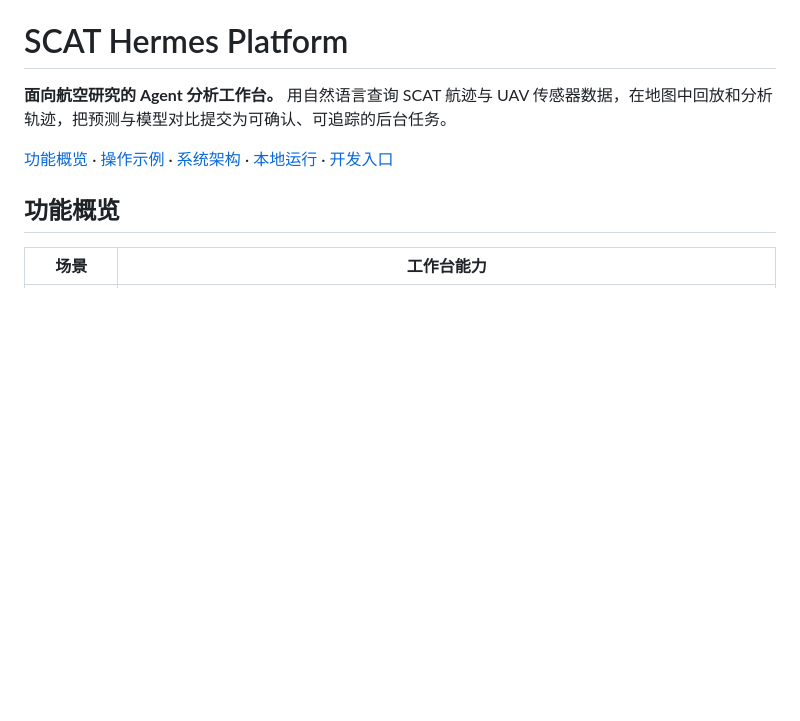
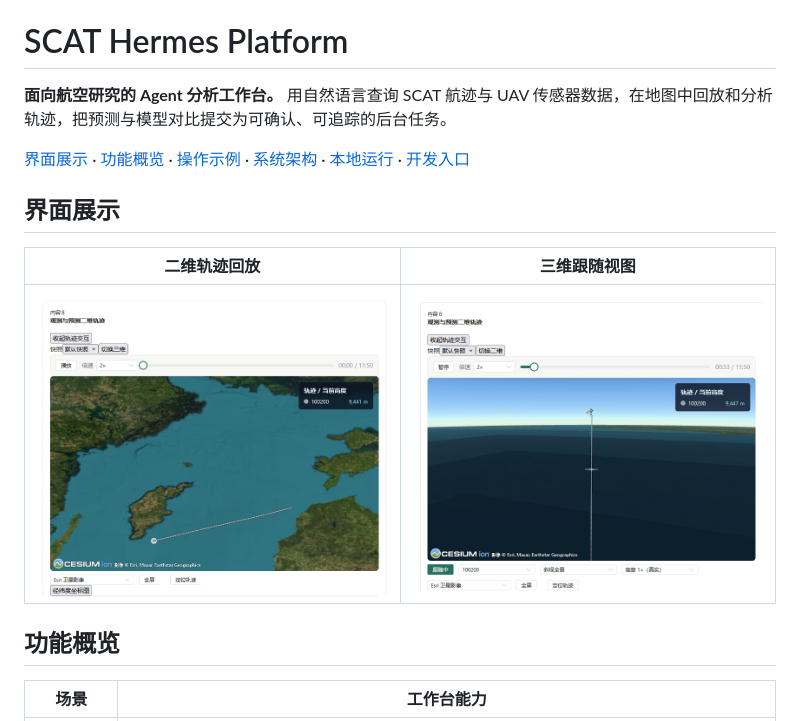
Before and after one commit to ham114/scat-hermes-platform, a Markdown page: README.md, the part around the change. GitHub-like rendering; pictures changed too: docs/assets/trajectory-3d-follow.jpg (added), docs/assets/trajectory-playback.jpg (added); blank space fills up the shorter version.

Commit message:
Show trajectory playback in the project README

```diff
--- a/README.md
+++ b/README.md
@@ -2,7 +2,13 @@
 
 **面向航空研究的 Agent 分析工作台。** 用自然语言查询 SCAT 航迹与 UAV 传感器数据，在地图中回放和分析轨迹，把预测与模型对比提交为可确认、可追踪的后台任务。
 
-[功能概览](#功能概览) · [操作示例](#操作示例) · [系统架构](#系统架构) · [本地运行](#本地运行) · [开发入口](#开发入口)
+[界面展示](#界面展示) · [功能概览](#功能概览) · [操作示例](#操作示例) · [系统架构](#系统架构) · [本地运行](#本地运行) · [开发入口](#开发入口)
+
+## 界面展示
+
+| 二维轨迹回放                                                                                   | 三维跟随视图                                                                                        |
+| ---------------------------------------------------------------------------------------------- | --------------------------------------------------------------------------------------------------- |
+| <img src="docs/assets/trajectory-playback.jpg" width="390" alt="卫星底图上的航迹和回放控件" /> | <img src="docs/assets/trajectory-3d-follow.jpg" width="390" alt="三维跟随视角下的航迹和实时高度" /> |
 
 ## 功能概览
 
```
Also changed, not shown: 1 other file.
